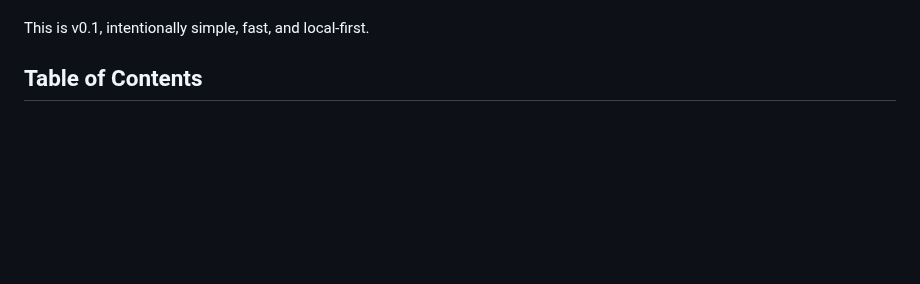
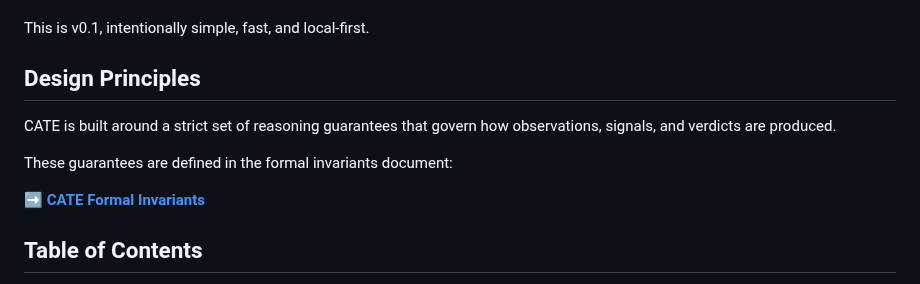
Before and after one commit to sorenessen/cate, a Markdown page: README.md, the part around the change. Rendered like a GitHub page; blank space fills up the shorter version.

Commit message:
update readme with invariants linkage

```diff
--- a/README.md
+++ b/README.md
@@ -17,6 +17,16 @@ It currently supports:
 - Response grouping and outlier detection
 
 This is v0.1, intentionally simple, fast, and local-first.
+
+## Design Principles
+
+CATE is built around a strict set of reasoning guarantees that govern how observations,
+signals, and verdicts are produced.
+
+These guarantees are defined in the formal invariants document:
+
+➡️ **[CATE Formal Invariants](docs/invariants.md)**
+
 
 ## Table of Contents
 - [Features](#features)
```
